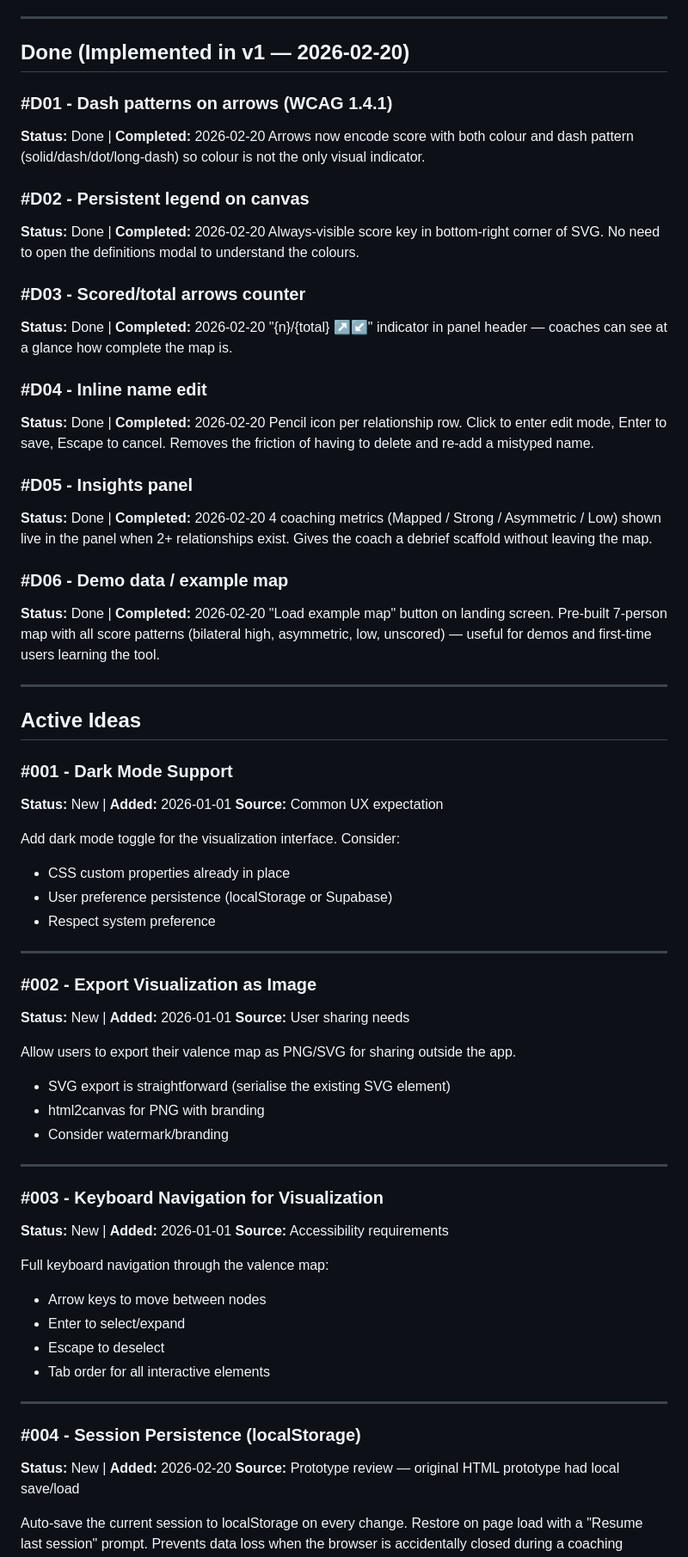
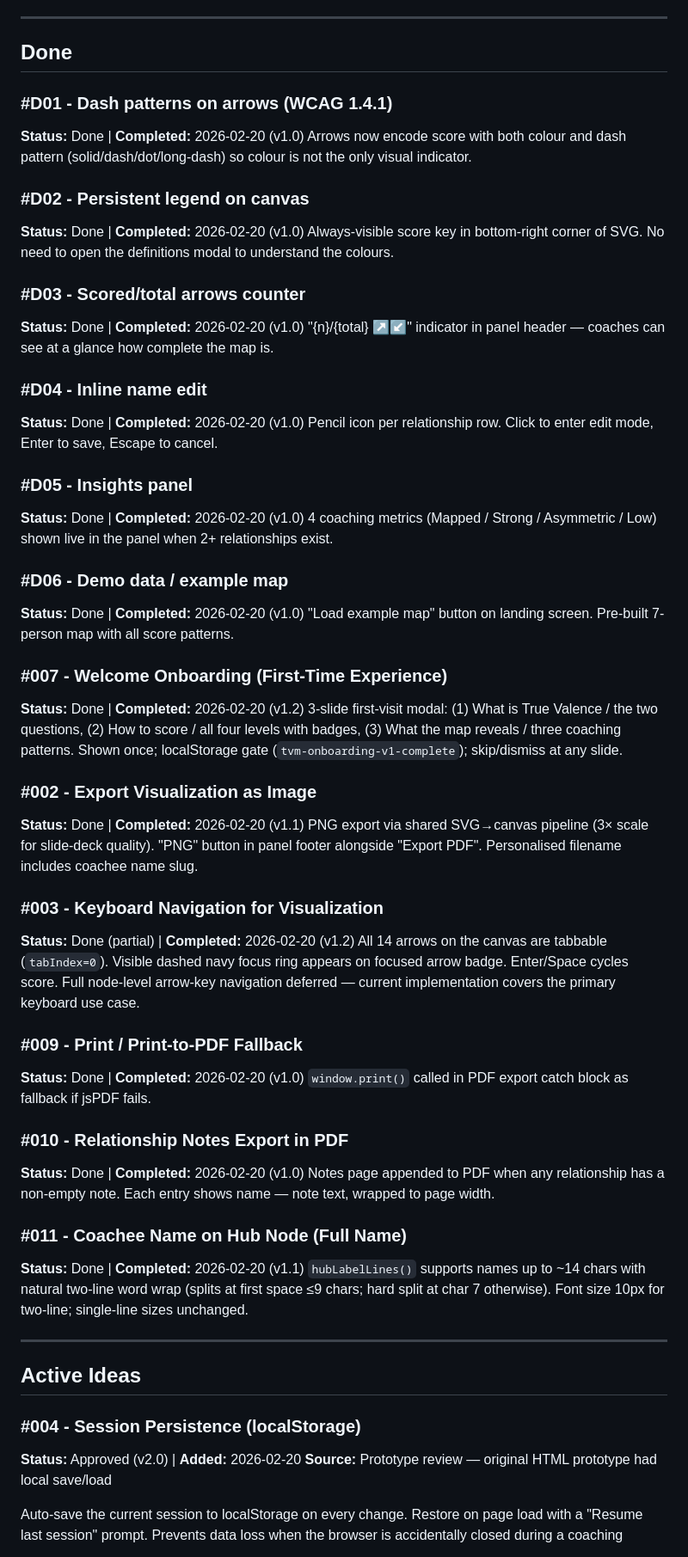
Before and after one commit to rhart696/true-valence-mapper, a Markdown page: docs/IDEAS.md, the part around one of its changes. Shown at 86% size. Drawn GitHub-style.

```diff
--- a/docs/IDEAS.md
+++ b/docs/IDEAS.md
@@ -17,72 +17,62 @@
 
 ---
 
-## Done (Implemented in v1 — 2026-02-20)
+## Done
 
 ### #D01 - Dash patterns on arrows (WCAG 1.4.1)
-**Status:** Done | **Completed:** 2026-02-20
+**Status:** Done | **Completed:** 2026-02-20 (v1.0)
 Arrows now encode score with both colour and dash pattern (solid/dash/dot/long-dash) so colour is not the only visual indicator.
 
 ### #D02 - Persistent legend on canvas
-**Status:** Done | **Completed:** 2026-02-20
+**Status:** Done | **Completed:** 2026-02-20 (v1.0)
 Always-visible score key in bottom-right corner of SVG. No need to open the definitions modal to understand the colours.
 
 ### #D03 - Scored/total arrows counter
-**Status:** Done | **Completed:** 2026-02-20
+**Status:** Done | **Completed:** 2026-02-20 (v1.0)
 "{n}/{total} ↗↙" indicator in panel header — coaches can see at a glance how complete the map is.
 
 ### #D04 - Inline name edit
-**Status:** Done | **Completed:** 2026-02-20
-Pencil icon per relationship row. Click to enter edit mode, Enter to save, Escape to cancel. Removes the friction of having to delete and re-add a mistyped name.
+**Status:** Done | **Completed:** 2026-02-20 (v1.0)
+Pencil icon per relationship row. Click to enter edit mode, Enter to save, Escape to cancel.
 
 ### #D05 - Insights panel
-**Status:** Done | **Completed:** 2026-02-20
-4 coaching metrics (Mapped / Strong / Asymmetric / Low) shown live in the panel when 2+ relationships exist. Gives the coach a debrief scaffold without leaving the map.
+**Status:** Done | **Completed:** 2026-02-20 (v1.0)
+4 coaching metrics (Mapped / Strong / Asymmetric / Low) shown live in the panel when 2+ relationships exist.
 
 ### #D06 - Demo data / example map
-**Status:** Done | **Completed:** 2026-02-20
-"Load example map" button on landing screen. Pre-built 7-person map with all score patterns (bilateral high, asymmetric, low, unscored) — useful for demos and first-time users learning the tool.
+**Status:** Done | **Completed:** 2026-02-20 (v1.0)
+"Load example map" button on landing screen. Pre-built 7-person map with all score patterns.
+
+### #007 - Welcome Onboarding (First-Time Experience)
+**Status:** Done | **Completed:** 2026-02-20 (v1.2)
+3-slide first-visit modal: (1) What is True Valence / the two questions, (2) How to score / all four levels with badges, (3) What the map reveals / three coaching patterns. Shown once; localStorage gate (`tvm-onboarding-v1-complete`); skip/dismiss at any slide.
+
+### #002 - Export Visualization as Image
+**Status:** Done | **Completed:** 2026-02-20 (v1.1)
+PNG export via shared SVG→canvas pipeline (3× scale for slide-deck quality). "PNG" button in panel footer alongside "Export PDF". Personalised filename includes coachee name slug.
+
+### #003 - Keyboard Navigation for Visualization
+**Status:** Done (partial) | **Completed:** 2026-02-20 (v1.2)
+All 14 arrows on the canvas are tabbable (`tabIndex=0`). Visible dashed navy focus ring appears on focused arrow badge. Enter/Space cycles score. Full node-level arrow-key navigation deferred — current implementation covers the primary keyboard use case.
+
+### #009 - Print / Print-to-PDF Fallback
+**Status:** Done | **Completed:** 2026-02-20 (v1.0)
+`window.print()` called in PDF export catch block as fallback if jsPDF fails.
+
+### #010 - Relationship Notes Export in PDF
+**Status:** Done | **Completed:** 2026-02-20 (v1.0)
+Notes page appended to PDF when any relationship has a non-empty note. Each entry shows name — note text, wrapped to page width.
+
+### #011 - Coachee Name on Hub Node (Full Name)
+**Status:** Done | **Completed:** 2026-02-20 (v1.1)
+`hubLabelLines()` supports names up to ~14 chars with natural two-line word wrap (splits at first space ≤9 chars; hard split at char 7 otherwise). Font size 10px for two-line; single-line sizes unchanged.
 
 ---
 
 ## Active Ideas
 
-### #001 - Dark Mode Support
-**Status:** New | **Added:** 2026-01-01
-**Source:** Common UX expectation
-
-Add dark mode toggle for the visualization interface. Consider:
-- CSS custom properties already in place
-- User preference persistence (localStorage or Supabase)
-- Respect system preference
-
----
-
-### #002 - Export Visualization as Image
-**Status:** New | **Added:** 2026-01-01
-**Source:** User sharing needs
-
-Allow users to export their valence map as PNG/SVG for sharing outside the app.
-- SVG export is straightforward (serialise the existing SVG element)
-- html2canvas for PNG with branding
-- Consider watermark/branding
-
----
-
-### #003 - Keyboard Navigation for Visualization
-**Status:** New | **Added:** 2026-01-01
-**Source:** Accessibility requirements
-
-Full keyboard navigation through the valence map:
-- Arrow keys to move between nodes
-- Enter to select/expand
-- Escape to deselect
-- Tab order for all interactive elements
-
----
-
 ### #004 - Session Persistence (localStorage)
-**Status:** New | **Added:** 2026-02-20
+**Status:** Approved (v2.0) | **Added:** 2026-02-20
 **Source:** Prototype review — original HTML prototype had local save/load
 
 Auto-save the current session to localStorage on every change. Restore on page load with a "Resume last session" prompt. Prevents data loss when the browser is accidentally closed during a coaching session.
```
Also changed, not shown: other parts of docs/IDEAS.md (+13 -41 lines), docs/ROADMAP.md (+28 -20 lines).
